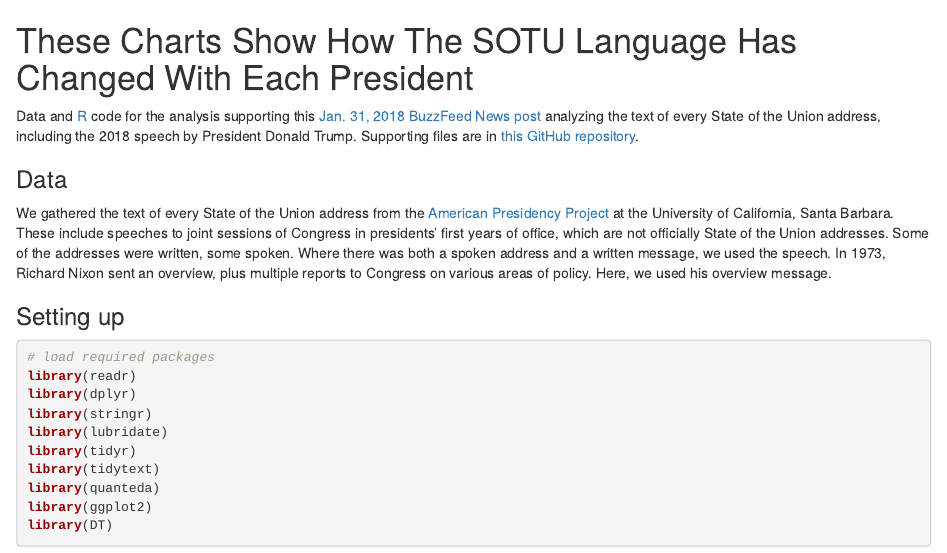
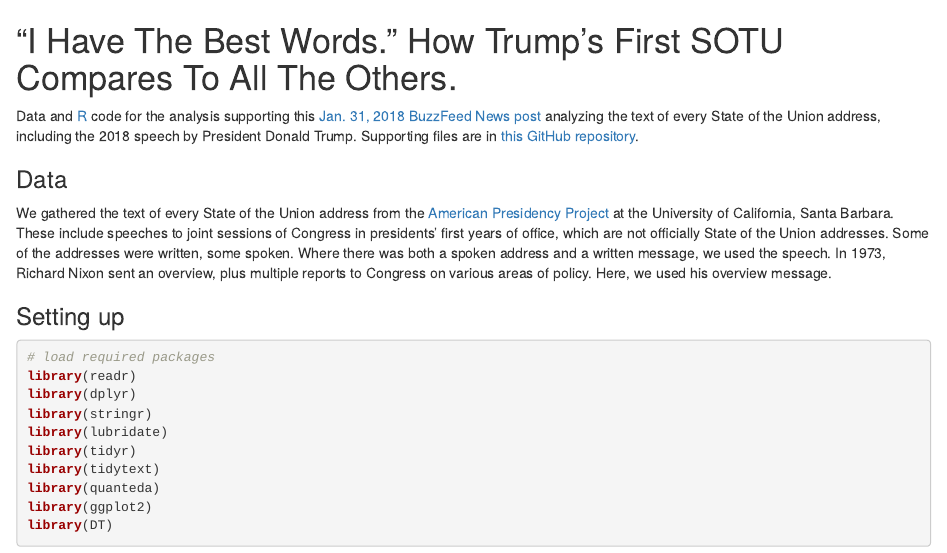
Before and after one commit to BuzzFeedNews/2018-01-trump-state-of-the-union, an R Markdown document (index.Rmd): the page in a window 1100 px wide, from its top. The pictures show the output file index.html that the author committed with the source, opened offline.

Commit message:
final headline

````diff
--- a/index.Rmd
+++ b/index.Rmd
@@ -1,5 +1,5 @@
 
-# These Charts Show How The SOTU Language Has Changed With Each President
+# “I Have The Best Words.” How Trump’s First SOTU Compares To All The Others.
 
 ```{r setup, include=FALSE}
 library(knitr)
````
Also changed, not shown: index.html.
